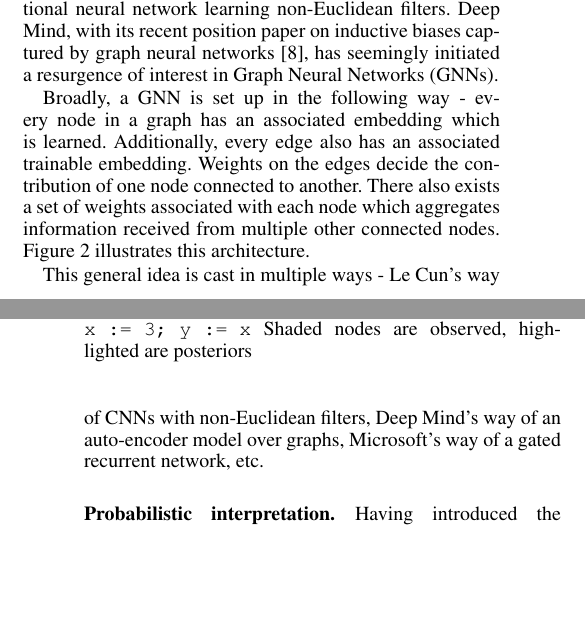
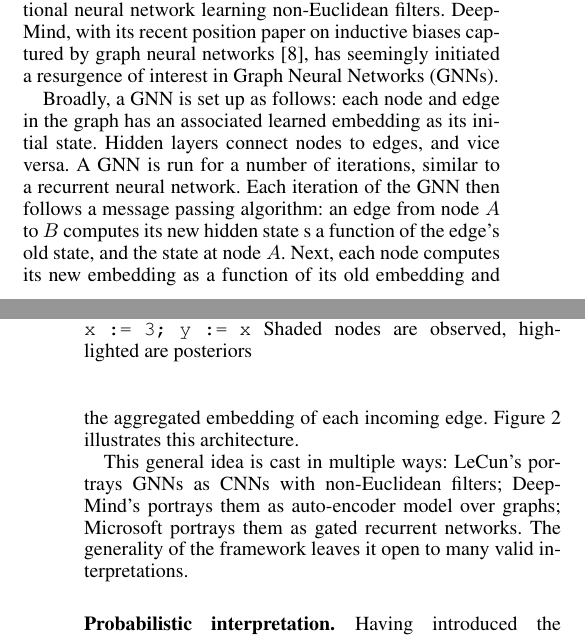
Before and after one commit to shashank-srikant/6.867_term_project, a LaTeX paper (docs/project_report/main.tex, which reads docs/project_report/motivation.tex): two parts of the columns of pages 2 and 3 of 8, joined at a grey line, cut so that both start at the same text, the shorter picture padded with empty space. Compiled offline with pdfLaTeX.

Commit message:
better graphnet explanation

```diff
--- a/docs/project_report/motivation.tex
+++ b/docs/project_report/motivation.tex
@@ -35,11 +35,19 @@ The key insight is that the problem of inferring types involves two sub-tasks:
 \end{enumerate*}
 
 \subsubsection{Graph neural networks.}
-Graph-structured input modalities to machine learning problems have been explored over the last decade in light of deep neural network architectures. Le Cun \textit{et al.} published a position paper \cite{henaff2015deep} which described learning on graph-structured input modalities as a convolutional neural network learning non-Euclidean filters. Deep Mind, with its recent position paper on inductive biases captured by graph neural networks \cite{deepmind2018graph}, has seemingly initiated a resurgence of interest in Graph Neural Networks (GNNs).
+Graph-structured input modalities to machine learning problems have been explored over the last decade in light of deep neural network architectures.
+LeCun~\textit{et al.} published a position paper~\cite{henaff2015deep} which described learning on graph-structured input modalities as a convolutional neural network learning non-Euclidean filters.
+DeepMind, with its recent position paper on inductive biases captured by graph neural networks~\cite{deepmind2018graph}, has seemingly initiated a resurgence of interest in Graph Neural Networks (GNNs).
 
-Broadly, a GNN is set up in the following way - every node in a graph has an associated embedding which is learned. Additionally, every edge also has an associated trainable embedding. Weights on the edges decide the contribution of one node connected to another. There also exists a set of weights associated with each node which aggregates information received from multiple other connected nodes. Figure \ref{fig:gnn} illustrates this architecture.
+Broadly, a GNN is set up as follows: each node and edge in the graph has an associated learned embedding as its initial state.
+Hidden layers connect nodes to edges, and vice versa.
+A GNN is run for a number of iterations, similar to a recurrent neural network.
+Each iteration of the GNN then follows a message passing algorithm: an edge from node $A$ to $B$ computes its new hidden state s a function of the edge's old state, and the state at node $A$.
+Next, each node computes its new embedding as a function of its old embedding and the aggregated embedding of each incoming edge.
+Figure \ref{fig:gnn} illustrates this architecture.
 
-This general idea is cast in multiple ways - Le Cun's way of CNNs with non-Euclidean filters, Deep Mind's way of an auto-encoder model over graphs, Microsoft's way of a gated recurrent network, etc.
+This general idea is cast in multiple ways: LeCun's portrays GNNs as CNNs with non-Euclidean filters; DeepMind's portrays them as auto-encoder model over graphs; Microsoft portrays them as gated recurrent networks.
+The generality of the framework leaves it open to many valid interpretations.
 
 \loadFig{gnn}
 
```
